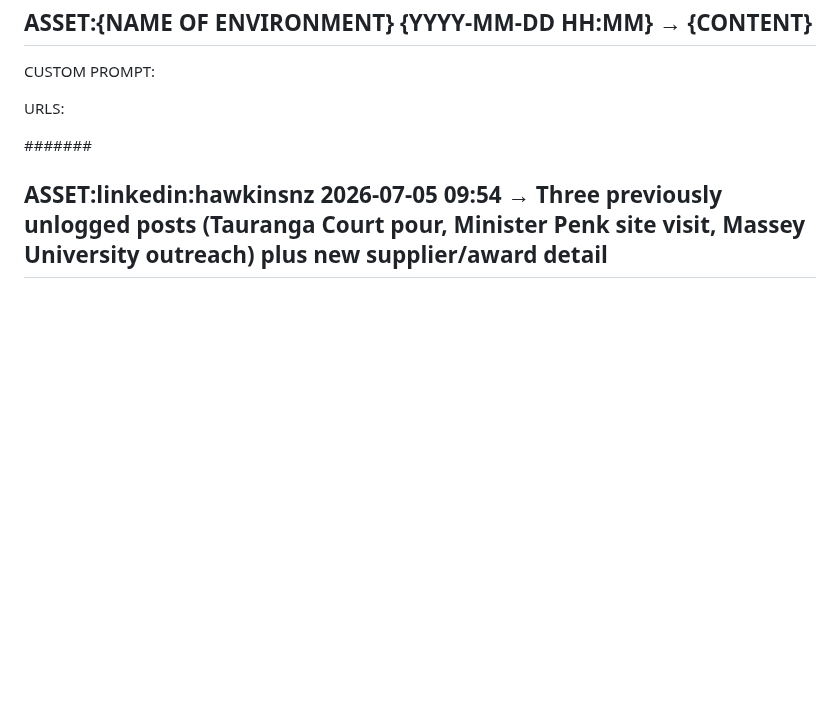
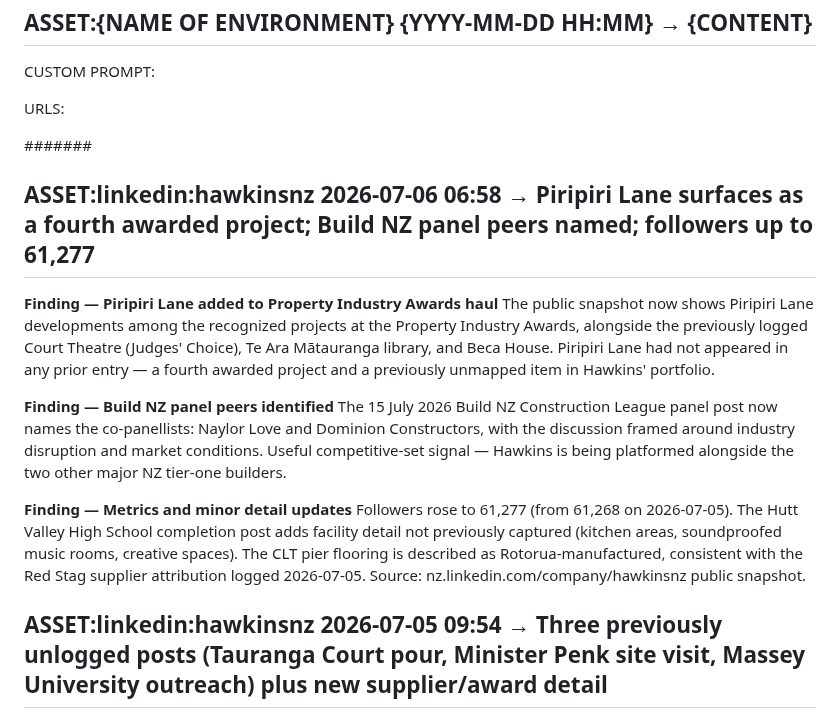
Before and after one commit to jayreck996/md-redwolf, a Markdown page: could/ANALYSIS-ASSET-2026Q3.md, the part around the change. Drawn GitHub-style; blank space fills up the shorter version.

Commit message:
ts-web-update: could/ANALYSIS-ASSET-2026Q3.md

```diff
--- a/could/ANALYSIS-ASSET-2026Q3.md
+++ b/could/ANALYSIS-ASSET-2026Q3.md
@@ -15,6 +15,16 @@ CUSTOM PROMPT:
 URLS:
 
 ####### <!-- ANCHOR MARKER - ADD ALL NEW ASSET ENTRIES DIRECTLY BELOW THIS LINE, NEVER DELETE OR EDIT PREVIOUS ASSET ENTRIES-->
+## ASSET:linkedin:hawkinsnz 2026-07-06 06:58 → Piripiri Lane surfaces as a fourth awarded project; Build NZ panel peers named; followers up to 61,277
+
+**Finding — Piripiri Lane added to Property Industry Awards haul**
+The public snapshot now shows Piripiri Lane developments among the recognized projects at the Property Industry Awards, alongside the previously logged Court Theatre (Judges' Choice), Te Ara Mātauranga library, and Beca House. Piripiri Lane had not appeared in any prior entry — a fourth awarded project and a previously unmapped item in Hawkins' portfolio.
+
+**Finding — Build NZ panel peers identified**
+The 15 July 2026 Build NZ Construction League panel post now names the co-panellists: Naylor Love and Dominion Constructors, with the discussion framed around industry disruption and market conditions. Useful competitive-set signal — Hawkins is being platformed alongside the two other major NZ tier-one builders.
+
+**Finding — Metrics and minor detail updates**
+Followers rose to 61,277 (from 61,268 on 2026-07-05). The Hutt Valley High School completion post adds facility detail not previously captured (kitchen areas, soundproofed music rooms, creative spaces). The CLT pier flooring is described as Rotorua-manufactured, consistent with the Red Stag supplier attribution logged 2026-07-05. Source: nz.linkedin.com/company/hawkinsnz public snapshot.
 ## ASSET:linkedin:hawkinsnz 2026-07-05 09:54 → Three previously unlogged posts (Tauranga Court pour, Minister Penk site visit, Massey University outreach) plus new supplier/award detail
 
 **Finding — Tauranga High and District Court milestone**
```
